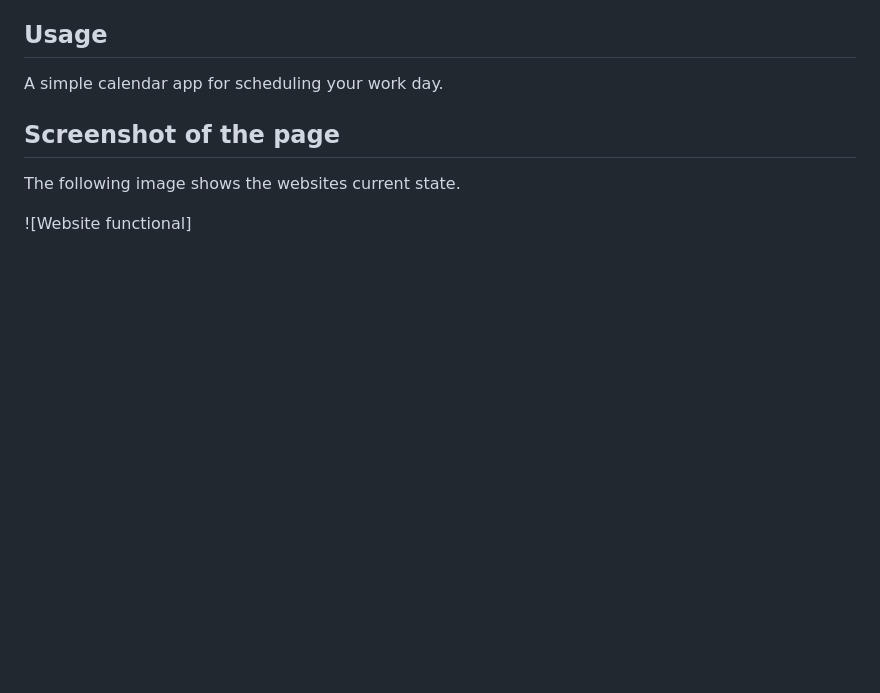
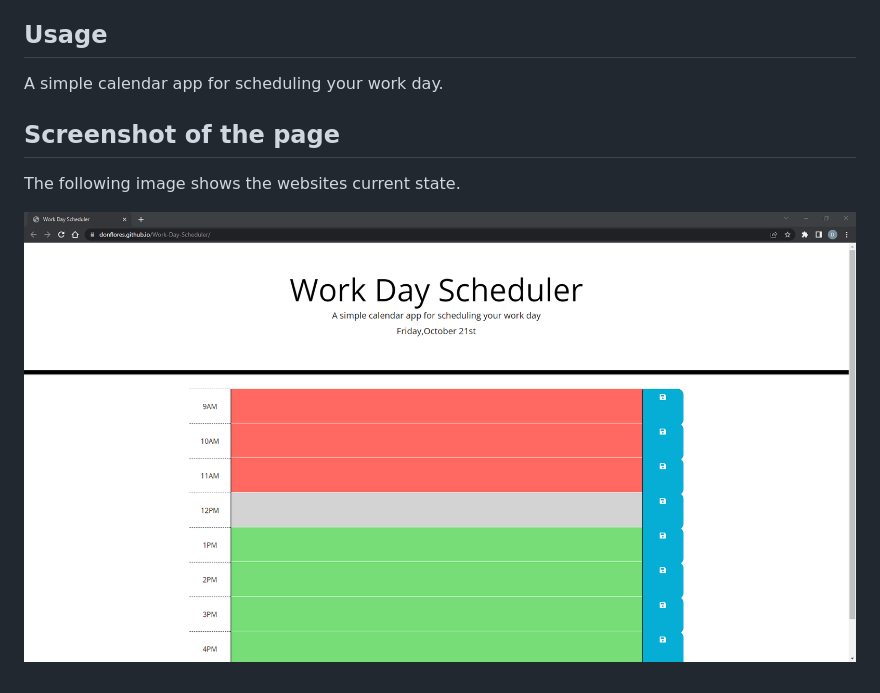
Before and after one commit to DonFlores/Work-Day-Scheduler, a Markdown page: README.md, the part around the change printed below. Drawn GitHub-style; pictures changed too: assets/images/Work-Day-Scheduler.png (added); blank space fills up the shorter version.

Commit message:
added deployed link and screenshot on README

```diff
--- a/README.md
+++ b/README.md
@@ -24,4 +24,4 @@ A simple calendar app for scheduling your work day.
 
 The following image shows the websites current state.
 
-![Website functional]
+![Website functional](./assets/images/Work-Day-Scheduler.png)
```
Also changed, not shown: other parts of README.md (+1 -1 lines).
